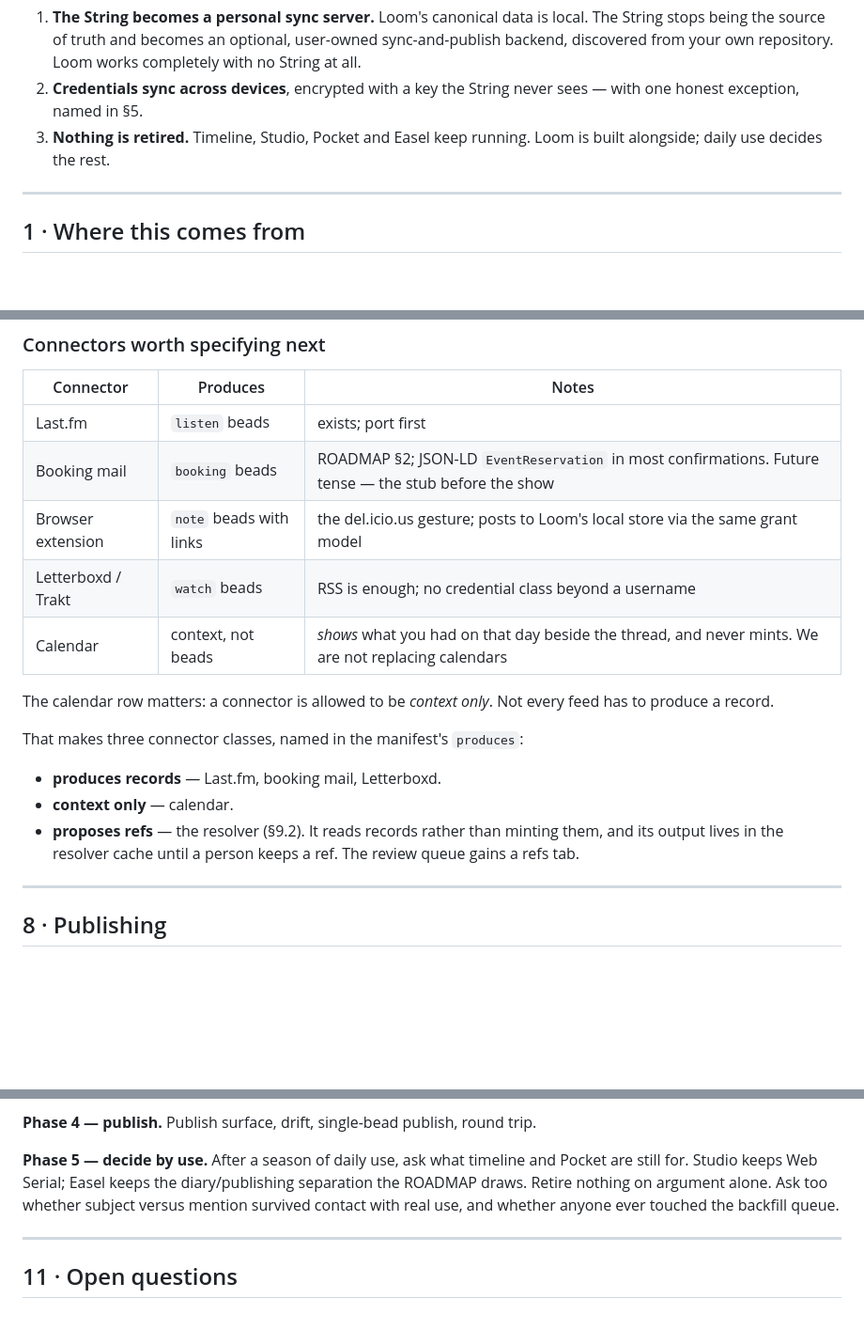
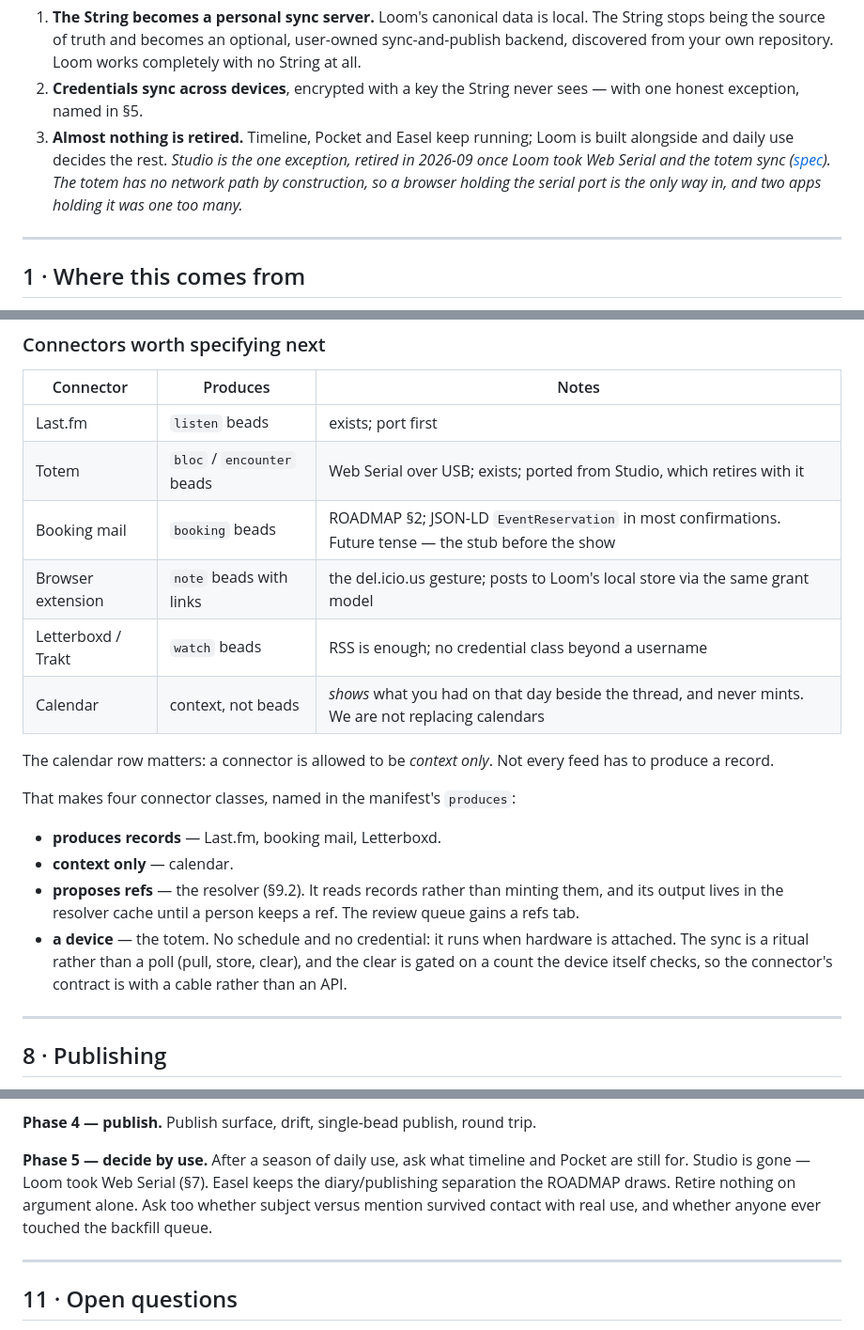
Before and after one commit to geocontrol/cultureblocs-loom, a Markdown page: LOOM.md, 3 parts joined by grey strips. Shown at 94% size. GitHub-like rendering; blank space fills up the shorter version.

Commit message:
docs(totem): the design follows the code
Opening decision 3 said nothing is retired. Studio is, so the decision
now says so and names why: the totem has no network path, a browser
holding the serial port is the only way in, and two apps holding it was
one too many.

§7 gains the device connector class and a totem row, §10 Phase 5 no
longer says Studio keeps Web Serial, and backlog item 1 is done.

Also fixed two self-contradictions the literal edits would otherwise
have left: §7's "That makes three connector classes" now says four
(the device class raised the count), and §5's "timeline, Studio, Pocket
and the workers keep working throughout" no longer names a retired app.

Co-Authored-By: Claude Sonnet 5 <noreply@anthropic.com>
Claude-Session: https://claude.ai/code/session_01FsXhJoKwTNNuynEKLjgeu5

```diff
--- a/LOOM.md
+++ b/LOOM.md
@@ -17,8 +17,13 @@ Three decisions taken up front, which everything below follows from:
    own repository. Loom works completely with no String at all.
 2. **Credentials sync across devices**, encrypted with a key the String
    never sees — with one honest exception, named in §5.
-3. **Nothing is retired.** Timeline, Studio, Pocket and Easel keep
-   running. Loom is built alongside; daily use decides the rest.
+3. **Almost nothing is retired.** Timeline, Pocket and Easel keep
+   running; Loom is built alongside and daily use decides the rest.
+   *Studio is the one exception, retired in 2026-09 once Loom took Web
+   Serial and the totem sync ([spec](docs/superpowers/specs/2026-09-17-loom-totem-sync-design.md)).
+   The totem has no network path by construction, so a browser holding
+   the serial port is the only way in, and two apps holding it was one
+   too many.*
 
 ---
 
@@ -432,6 +437,7 @@ of missing history.
 | Connector | Produces | Notes |
 |---|---|---|
 | Last.fm | `listen` beads | exists; port first |
+| Totem | `bloc` / `encounter` beads | Web Serial over USB; exists; ported from Studio, which retires with it |
 | Booking mail | `booking` beads | ROADMAP §2; JSON-LD `EventReservation` in most confirmations. Future tense — the stub before the show |
 | Browser extension | `note` beads with links | the del.icio.us gesture; posts to Loom's local store via the same grant model |
 | Letterboxd / Trakt | `watch` beads | RSS is enough; no credential class beyond a username |
@@ -440,13 +446,18 @@ of missing history.
 The calendar row matters: a connector is allowed to be *context only*.
 Not every feed has to produce a record.
 
-That makes three connector classes, named in the manifest's `produces`:
+That makes four connector classes, named in the manifest's `produces`:
 
 - **produces records** — Last.fm, booking mail, Letterboxd.
 - **context only** — calendar.
 - **proposes refs** — the resolver (§9.2). It reads records rather than
   minting them, and its output lives in the resolver cache until a
   person keeps a ref. The review queue gains a refs tab.
+- **a device** — the totem. No schedule and no credential: it runs when
+  hardware is attached. The sync is a ritual rather than a poll (pull,
+  store, clear), and the clear is gated on a count the device itself
+  checks, so the connector's contract is with a cable rather than an
+  API.
 
 ---
 
@@ -830,10 +841,11 @@ authority lookups and refs rail land here too — they *are* a connector.
 round trip.
 
 **Phase 5 — decide by use.** After a season of daily use, ask what
-timeline and Pocket are still for. Studio keeps Web Serial; Easel keeps
-the diary/publishing separation the ROADMAP draws. Retire nothing on
-argument alone. Ask too whether subject versus mention survived contact
-with real use, and whether anyone ever touched the backfill queue.
+timeline and Pocket are still for. Studio is gone — Loom took Web
+Serial (§7). Easel keeps the diary/publishing separation the ROADMAP
+draws. Retire nothing on argument alone. Ask too whether subject versus
+mention survived contact with real use, and whether anyone ever
+touched the backfill queue.
 
 ---
 
```
Also changed, not shown: other parts of LOOM.md (+2 -2 lines), docs/backlog.md (+7 -1 lines).
